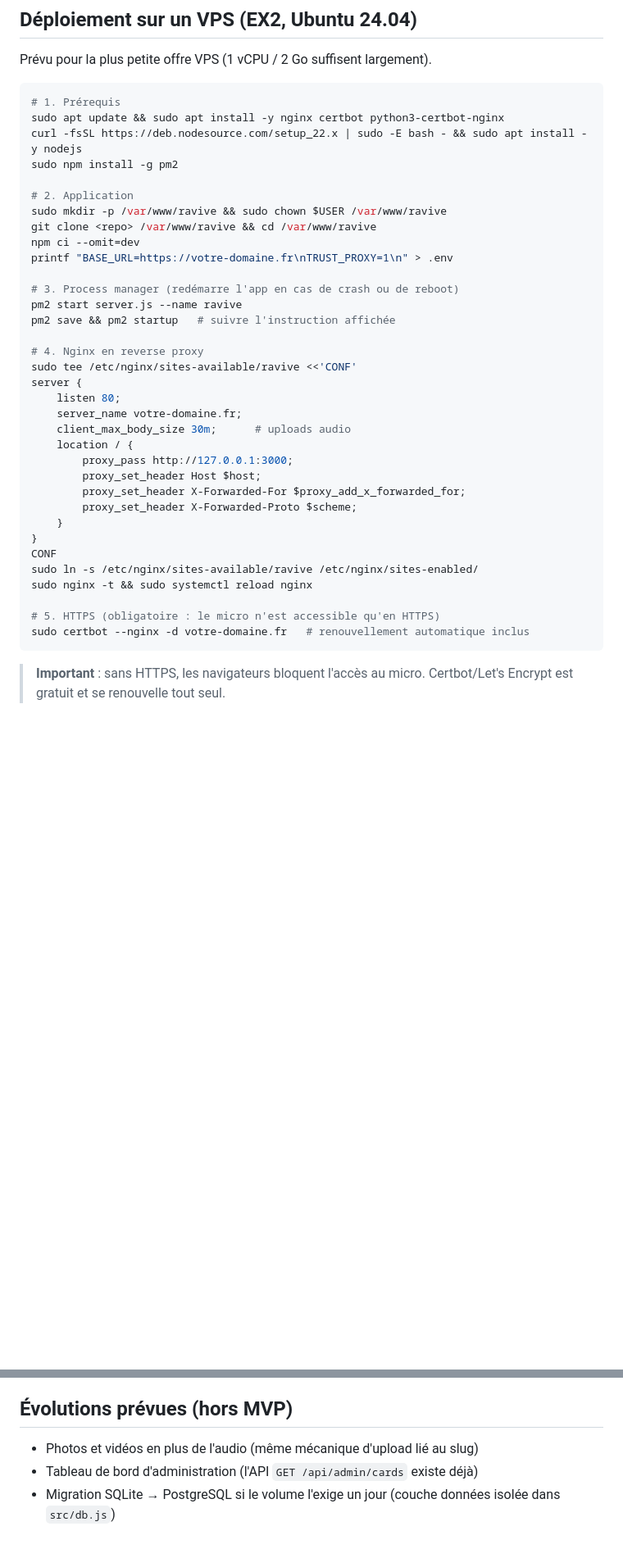
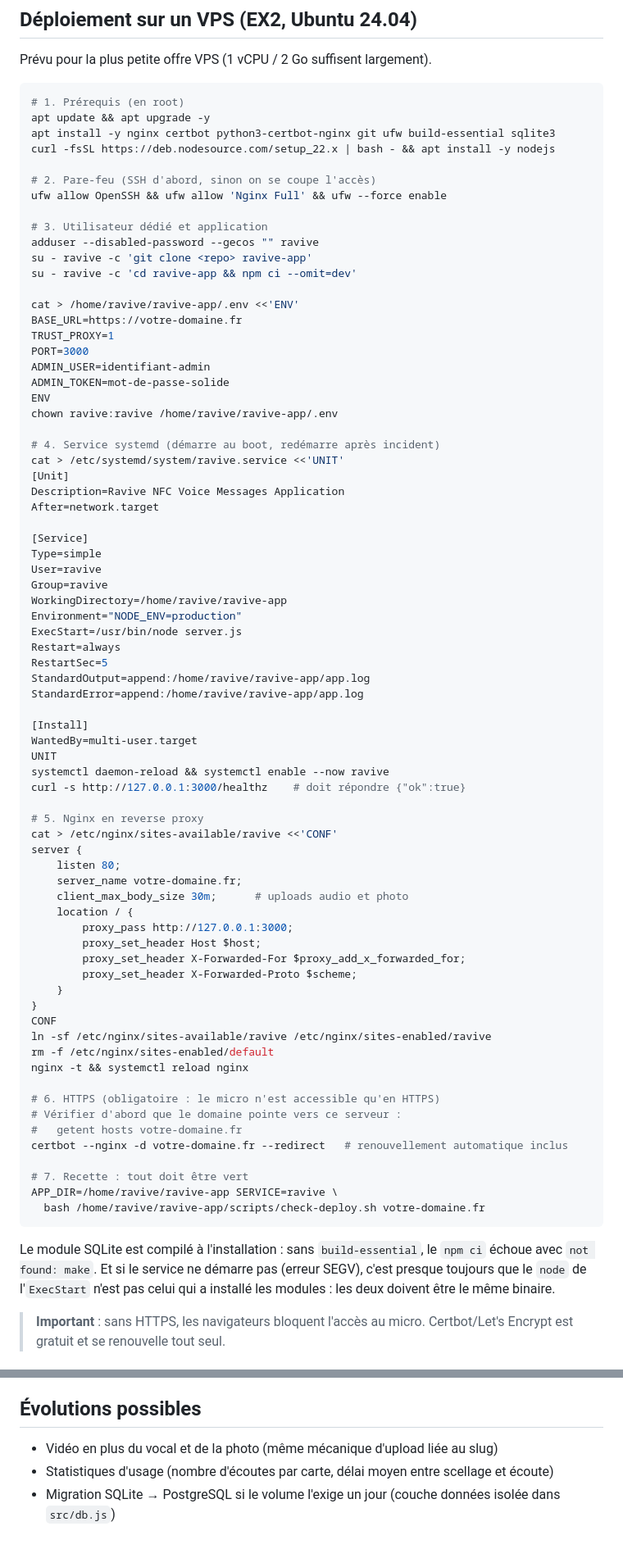
Before and after one commit to Pixfeed1/codeur1, a Markdown page: README.md, 2 parts joined by grey strips. Shown at 82% size. Rendered like a GitHub page; blank space fills up the shorter version.

Commit message:
README aligné sur l'installation réelle et mis à jour
Le déploiement décrivait encore pm2 sous /var/www alors que la production
tourne en service systemd sous /home/ravive/ravive-app. Ajout des deux pièges
rencontrés à l'installation : build-essential requis pour compiler le module
SQLite, et le node de l'ExecStart qui doit être celui ayant installé les
modules sous peine de SEGV au démarrage. Photos et interface d'administration
retirées des évolutions à venir, elles sont livrées.

Co-Authored-By: Claude Fable 5 <noreply@anthropic.com>
Claude-Session: https://claude.ai/code/session_01XxkxRddU7z4TGTe7owVP7H

````diff
--- a/README.md
+++ b/README.md
@@ -93,27 +94,58 @@ copie + propagation DNS.
 Prévu pour la plus petite offre VPS (1 vCPU / 2 Go suffisent largement).
 
 ```bash
-# 1. Prérequis
-sudo apt update && sudo apt install -y nginx certbot python3-certbot-nginx
-curl -fsSL https://deb.nodesource.com/setup_22.x | sudo -E bash - && sudo apt install -y nodejs
-sudo npm install -g pm2
+# 1. Prérequis (en root)
+apt update && apt upgrade -y
+apt install -y nginx certbot python3-certbot-nginx git ufw build-essential sqlite3
+curl -fsSL https://deb.nodesource.com/setup_22.x | bash - && apt install -y nodejs
 
-# 2. Application
-sudo mkdir -p /var/www/ravive && sudo chown $USER /var/www/ravive
-git clone <repo> /var/www/ravive && cd /var/www/ravive
-npm ci --omit=dev
-printf "BASE_URL=https://votre-domaine.fr\nTRUST_PROXY=1\n" > .env
+# 2. Pare-feu (SSH d'abord, sinon on se coupe l'accès)
+ufw allow OpenSSH && ufw allow 'Nginx Full' && ufw --force enable
 
-# 3. Process manager (redémarre l'app en cas de crash ou de reboot)
-pm2 start server.js --name ravive
-pm2 save && pm2 startup   # suivre l'instruction affichée
+# 3. Utilisateur dédié et application
+adduser --disabled-password --gecos "" ravive
+su - ravive -c 'git clone <repo> ravive-app'
+su - ravive -c 'cd ravive-app && npm ci --omit=dev'
 
-# 4. Nginx en reverse proxy
-sudo tee /etc/nginx/sites-available/ravive <<'CONF'
+cat > /home/ravive/ravive-app/.env <<'ENV'
+BASE_URL=https://votre-domaine.fr
+TRUST_PROXY=1
+PORT=3000
+ADMIN_USER=identifiant-admin
+ADMIN_TOKEN=mot-de-passe-solide
+ENV
+chown ravive:ravive /home/ravive/ravive-app/.env
+
+# 4. Service systemd (démarre au boot, redémarre après incident)
+cat > /etc/systemd/system/ravive.service <<'UNIT'
+[Unit]
+Description=Ravive NFC Voice Messages Application
+After=network.target
+
+[Service]
+Type=simple
+User=ravive
+Group=ravive
+WorkingDirectory=/home/ravive/ravive-app
+Environment="NODE_ENV=production"
+ExecStart=/usr/bin/node server.js
+Restart=always
+RestartSec=5
+StandardOutput=append:/home/ravive/ravive-app/app.log
+StandardError=append:/home/ravive/ravive-app/app.log
+
+[Install]
+WantedBy=multi-user.target
+UNIT
+systemctl daemon-reload && systemctl enable --now ravive
+curl -s http://127.0.0.1:3000/healthz    # doit répondre {"ok":true}
+
+# 5. Nginx en reverse proxy
+cat > /etc/nginx/sites-available/ravive <<'CONF'
 server {
     listen 80;
     server_name votre-domaine.fr;
-    client_max_body_size 30m;      # uploads audio
+    client_max_body_size 30m;      # uploads audio et photo
     location / {
         proxy_pass http://127.0.0.1:3000;
         proxy_set_header Host $host;
@@ -122,12 +154,24 @@ server {
     }
 }
 CONF
-sudo ln -s /etc/nginx/sites-available/ravive /etc/nginx/sites-enabled/
-sudo nginx -t && sudo systemctl reload nginx
+ln -sf /etc/nginx/sites-available/ravive /etc/nginx/sites-enabled/ravive
+rm -f /etc/nginx/sites-enabled/default
+nginx -t && systemctl reload nginx
 
-# 5. HTTPS (obligatoire : le micro n'est accessible qu'en HTTPS)
-sudo certbot --nginx -d votre-domaine.fr   # renouvellement automatique inclus
+# 6. HTTPS (obligatoire : le micro n'est accessible qu'en HTTPS)
+# Vérifier d'abord que le domaine pointe vers ce serveur :
+#   getent hosts votre-domaine.fr
+certbot --nginx -d votre-domaine.fr --redirect   # renouvellement automatique inclus
+
+# 7. Recette : tout doit être vert
+APP_DIR=/home/ravive/ravive-app SERVICE=ravive \
+  bash /home/ravive/ravive-app/scripts/check-deploy.sh votre-domaine.fr
 ```
+
+Le module SQLite est compilé à l'installation : sans `build-essential`, le
+`npm ci` échoue avec `not found: make`. Et si le service ne démarre pas
+(erreur SEGV), c'est presque toujours que le `node` de l'`ExecStart` n'est pas
+celui qui a installé les modules : les deux doivent être le même binaire.
 
 > **Important** : sans HTTPS, les navigateurs bloquent l'accès au micro.
 > Certbot/Let's Encrypt est gratuit et se renouvelle tout seul.
@@ -197,8 +242,8 @@ Une page d'administration existe sur `/admin`, protégée par mot de passe :
   enregistrée ne peut plus jamais être modifiée par l'API.
 - Les pages cartes sont en `noindex` (pas d'indexation des URLs privées).
 
-## Évolutions prévues (hors MVP)
+## Évolutions possibles
 
-- Photos et vidéos en plus de l'audio (même mécanique d'upload lié au slug)
-- Tableau de bord d'administration (l'API `GET /api/admin/cards` existe déjà)
+- Vidéo en plus du vocal et de la photo (même mécanique d'upload liée au slug)
+- Statistiques d'usage (nombre d'écoutes par carte, délai moyen entre scellage et écoute)
 - Migration SQLite → PostgreSQL si le volume l'exige un jour (couche données isolée dans `src/db.js`)
````
Also changed, not shown: other parts of README.md (+17 -15 lines).
